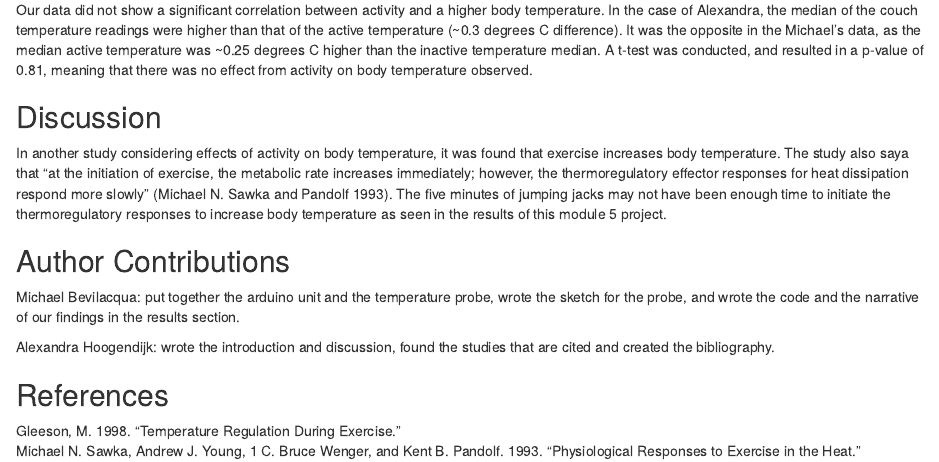
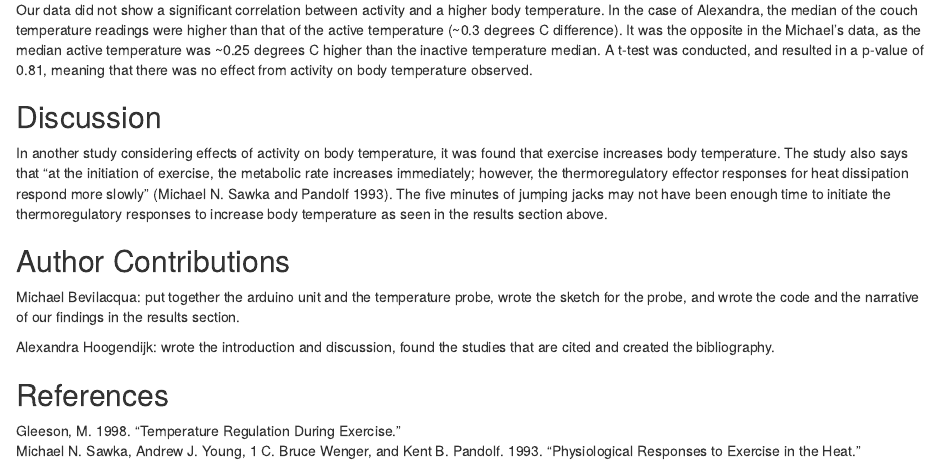
Before and after one commit to michaelbev55/ouRduino, an R Markdown document (ouRduino_Module5.Rmd): the page in a window 1100 px wide, from 820 px down. Rendered offline with R 4.5, knitr and Pandoc, with nearby package versions.

Commit message:
Final Commit

```diff
--- a/ouRduino_Module5.Rmd
+++ b/ouRduino_Module5.Rmd
@@ -46,7 +46,7 @@ Our data did not show a significant correlation between activity and a higher bo
 
 ## Discussion
 
-In another study considering effects of activity on body temperature, it was found that exercise increases body temperature. The study also saya that "at the initiation of exercise, the metabolic rate increases immediately; however, the thermoregulatory effector responses for heat dissipation respond more slowly" [@michael1993]. The five minutes of jumping jacks may not have been enough time to initiate the thermoregulatory responses to increase body temperature as seen in the results of this module 5 project.
+In another study considering effects of activity on body temperature, it was found that exercise increases body temperature. The study also says that "at the initiation of exercise, the metabolic rate increases immediately; however, the thermoregulatory effector responses for heat dissipation respond more slowly" [@michael1993]. The five minutes of jumping jacks may not have been enough time to initiate the thermoregulatory responses to increase body temperature as seen in the results section above.
 
 ## Author Contributions
 Michael Bevilacqua: put together the arduino unit and the temperature probe, wrote the sketch for the probe, and wrote the code and the narrative of our findings in the results section.
```
